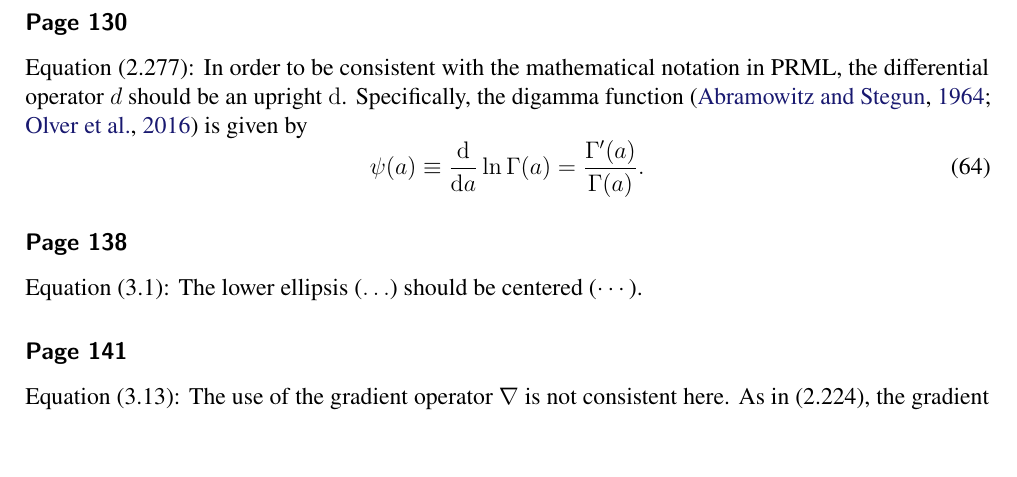
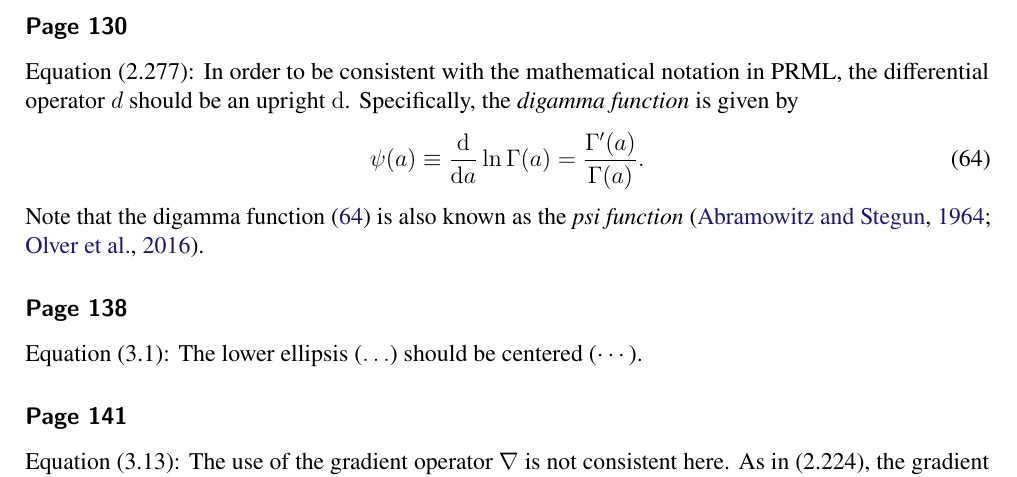
Before and after one commit to yousuketakada/prml_errata, a LaTeX document (prml_errata.tex): part of page 12 of 39, cut so that both start at the same text, the shorter picture padded with empty space. Compiled offline with pdfLaTeX.

Commit message:
Edit erratum for digamma function

```diff
--- a/prml_errata.tex
+++ b/prml_errata.tex
@@ -986,11 +986,13 @@ Remove the period (.) after \www.
 Equation~(2.277):
 In order to be consistent with the mathematical notation in PRML,
 the differential operator~$d$ should be an upright~$\mathrm{d}$.
-Specifically, the digamma function~\citep{AS:Handbook,NIST:DLMF} is given by
+Specifically, the \emph{digamma function} is given by
 \begin{equation}
 \psi(a) \equiv \frac{\mathrm{d}}{\mathrm{d}a} \ln \Gamma(a) = \frac{\Gamma'(a)}{\Gamma(a)} .
 \label{eq:digamma_function}
 \end{equation}
+Note that the digamma function~\eqref{eq:digamma_function} is
+also known as the \emph{psi function}~\citep{AS:Handbook,NIST:DLMF}.
 
 \erratum{Page~138}
 Equation~(3.1):
```
